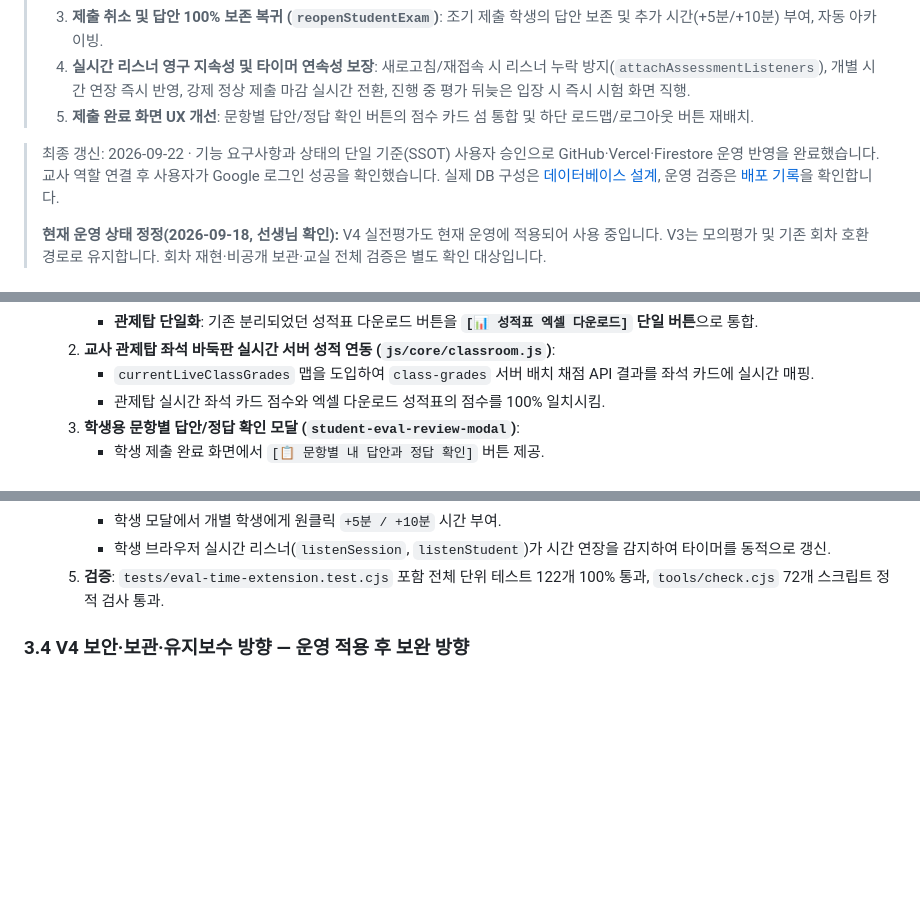
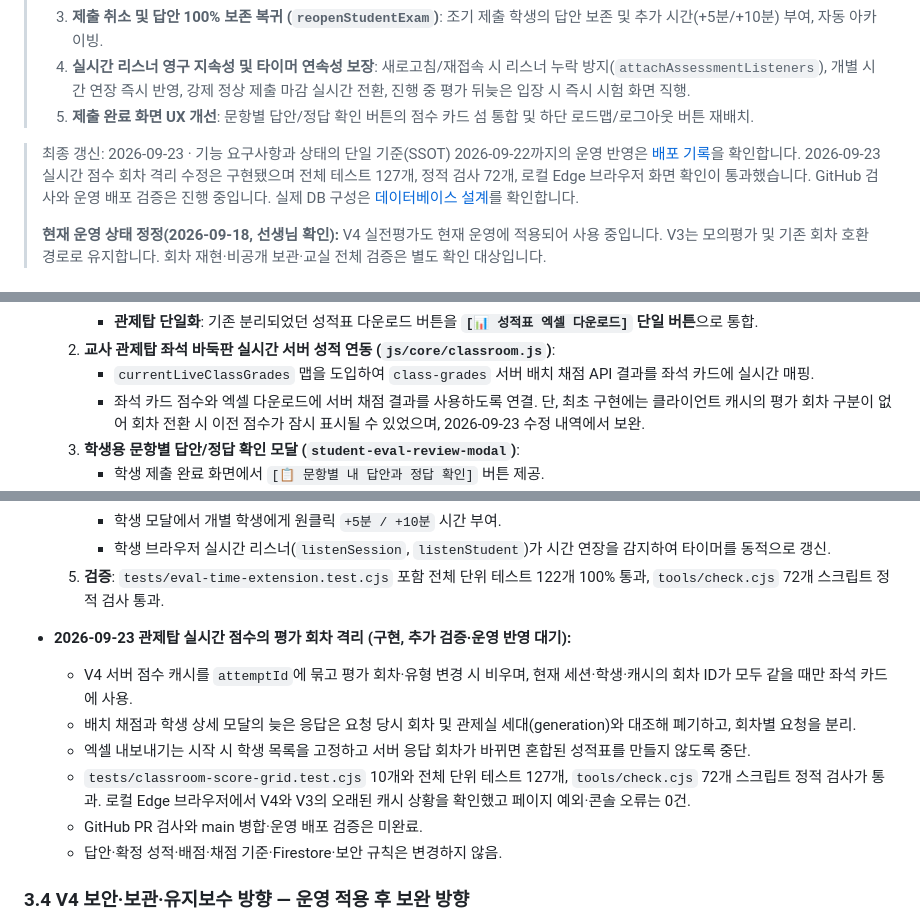
Before and after one commit to DonghyunT/algorithm-studio, a Markdown page: PRD.md, 3 parts joined by grey strips. GitHub-like rendering; blank space fills up the shorter version.

Commit message:
docs: record live score cache fix status

```diff
--- a/PRD.md
+++ b/PRD.md
@@ -7,8 +7,8 @@
 > 4. **실시간 리스너 영구 지속성 및 타이머 연속성 보장**: 새로고침/재접속 시 리스너 누락 방지(`attachAssessmentListeners`), 개별 시간 연장 즉시 반영, 강제 정상 제출 마감 실시간 전환, 진행 중 평가 뒤늦은 입장 시 즉시 시험 화면 직행.
 > 5. **제출 완료 화면 UX 개선**: 문항별 답안/정답 확인 버튼의 점수 카드 섬 통합 및 하단 로드맵/로그아웃 버튼 재배치.
 
-> 최종 갱신: 2026-09-22 · 기능 요구사항과 상태의 단일 기준(SSOT)
-> 사용자 승인으로 GitHub·Vercel·Firestore 운영 반영을 완료했습니다. 교사 역할 연결 후 사용자가 Google 로그인 성공을 확인했습니다. 실제 DB 구성은 [데이터베이스 설계](docs/DATABASE.md), 운영 검증은 [배포 기록](docs/DEPLOYMENT.md)을 확인합니다.
+> 최종 갱신: 2026-09-23 · 기능 요구사항과 상태의 단일 기준(SSOT)
+> 2026-09-22까지의 운영 반영은 [배포 기록](docs/DEPLOYMENT.md)을 확인합니다. 2026-09-23 실시간 점수 회차 격리 수정은 구현됐으며 전체 테스트 127개, 정적 검사 72개, 로컬 Edge 브라우저 화면 확인이 통과했습니다. GitHub 검사와 운영 배포 검증은 진행 중입니다. 실제 DB 구성은 [데이터베이스 설계](docs/DATABASE.md)를 확인합니다.
 >
 > **현재 운영 상태 정정(2026-09-18, 선생님 확인):** V4 실전평가도 현재 운영에 적용되어 사용 중입니다. V3는 모의평가 및 기존 회차 호환 경로로 유지합니다. 회차 재현·비공개 보관·교실 전체 검증은 별도 확인 대상입니다.
 
@@ -200,7 +200,7 @@ AI 의견, 구조 검사, 실행 결과를 구분합니다. AI 미응답을 합
      - **관제탑 단일화**: 기존 분리되었던 성적표 다운로드 버튼을 **`[📊 성적표 엑셀 다운로드]` 단일 버튼**으로 통합.
   2. **교사 관제탑 좌석 바둑판 실시간 서버 성적 연동 (`js/core/classroom.js`)**:
      - `currentLiveClassGrades` 맵을 도입하여 `class-grades` 서버 배치 채점 API 결과를 좌석 카드에 실시간 매핑.
-     - 관제탑 실시간 좌석 카드 점수와 엑셀 다운로드 성적표의 점수를 100% 일치시킴.
+     - 좌석 카드 점수와 엑셀 다운로드에 서버 채점 결과를 사용하도록 연결. 단, 최초 구현에는 클라이언트 캐시의 평가 회차 구분이 없어 회차 전환 시 이전 점수가 잠시 표시될 수 있었으며, 2026-09-23 수정 내역에서 보완.
   3. **학생용 문항별 답안/정답 확인 모달 (`student-eval-review-modal`)**:
      - 학생 제출 완료 화면에서 `[📋 문항별 내 답안과 정답 확인]` 버튼 제공.
      - Part 1 객관식(내 선택 vs 정답, O/X, 배점, 해설), Part 2 단답형(내 입력 vs 인정정답, O/X, 배점, 해설), Part 3 순서도(나의 계획 + 1차 채점 4대 기준별 점수 및 피드백) 상세 제공.
@@ -237,6 +237,14 @@ AI 의견, 구조 검사, 실행 결과를 구분합니다. AI 미응답을 합
       - 학생 모달에서 개별 학생에게 원클릭 `+5분 / +10분` 시간 부여.
       - 학생 브라우저 실시간 리스너(`listenSession`, `listenStudent`)가 시간 연장을 감지하여 타이머를 동적으로 갱신.
    5. **검증**: `tests/eval-time-extension.test.cjs` 포함 전체 단위 테스트 122개 100% 통과, `tools/check.cjs` 72개 스크립트 정적 검사 통과.
+
+* **2026-09-23 관제탑 실시간 점수의 평가 회차 격리 (구현, 추가 검증·운영 반영 대기):**
+  - V4 서버 점수 캐시를 `attemptId`에 묶고 평가 회차·유형 변경 시 비우며, 현재 세션·학생·캐시의 회차 ID가 모두 같을 때만 좌석 카드에 사용.
+  - 배치 채점과 학생 상세 모달의 늦은 응답은 요청 당시 회차 및 관제실 세대(generation)와 대조해 폐기하고, 회차별 요청을 분리.
+  - 엑셀 내보내기는 시작 시 학생 목록을 고정하고 서버 응답 회차가 바뀌면 혼합된 성적표를 만들지 않도록 중단.
+  - `tests/classroom-score-grid.test.cjs` 10개와 전체 단위 테스트 127개, `tools/check.cjs` 72개 스크립트 정적 검사가 통과. 로컬 Edge 브라우저에서 V4와 V3의 오래된 캐시 상황을 확인했고 페이지 예외·콘솔 오류는 0건.
+  - GitHub PR 검사와 main 병합·운영 배포 검증은 미완료.
+  - 답안·확정 성적·배점·채점 기준·Firestore·보안 규칙은 변경하지 않음.
 
 ### 3.4 V4 보안·보관·유지보수 방향 — 운영 적용 후 보완 방향
 
```
Also changed, not shown: docs/HANDOFF.md (+4 -4 lines).
